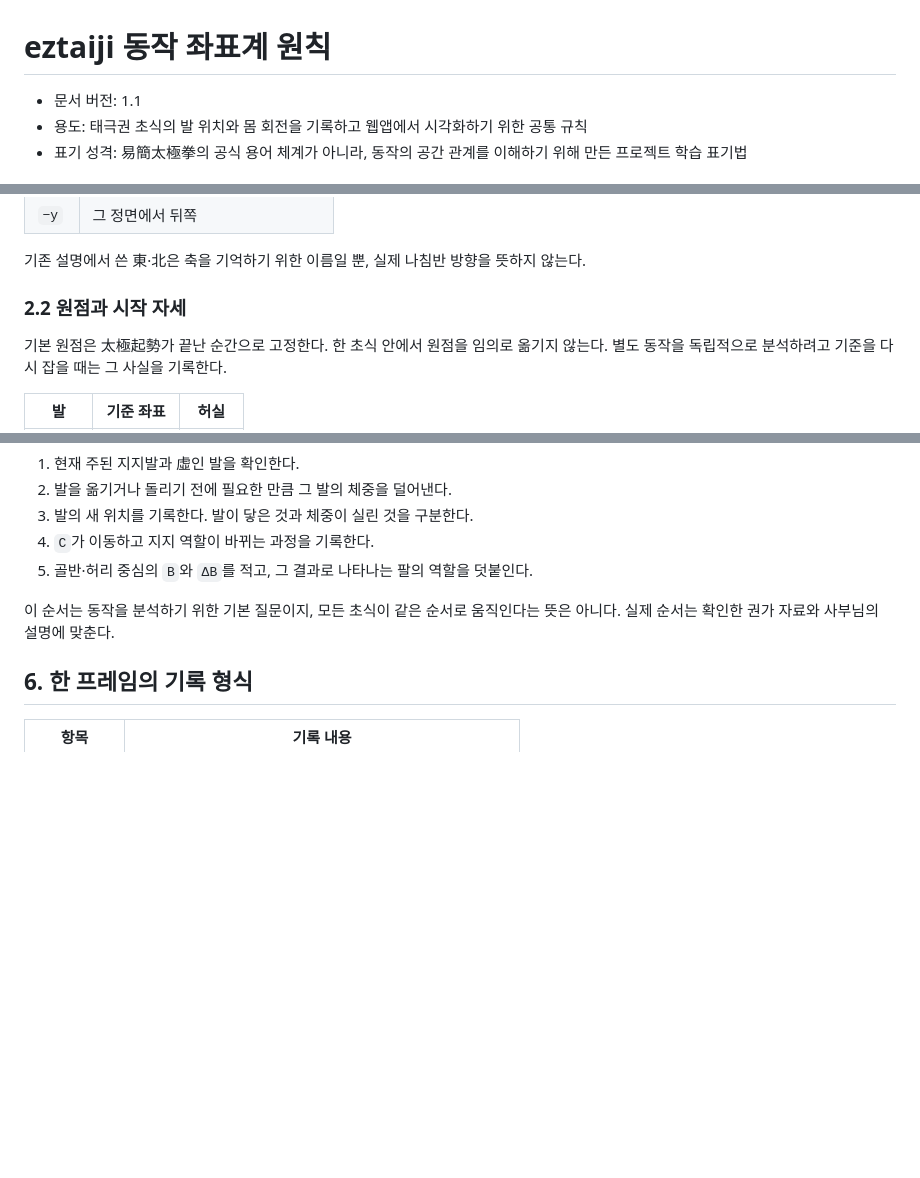
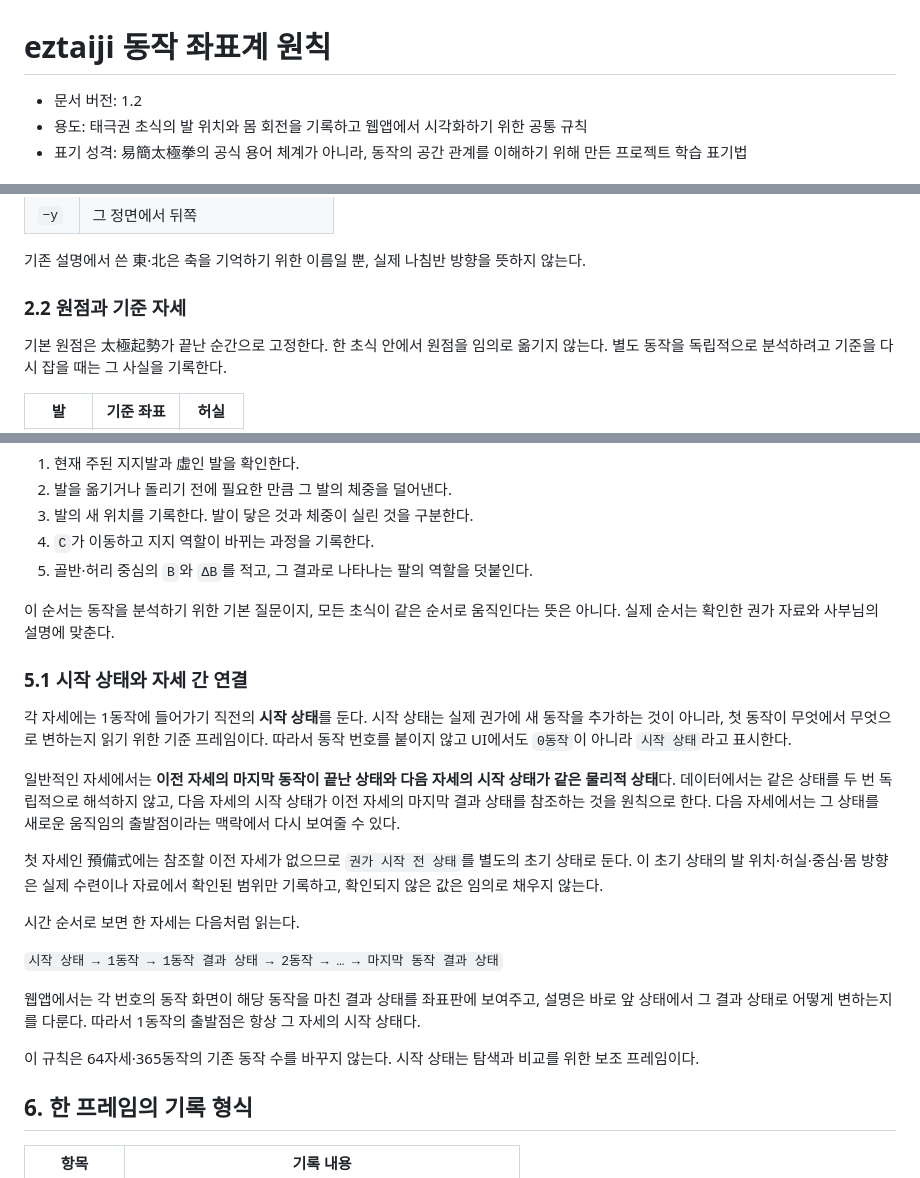
Before and after one commit to winterrainlee/eztaiji, a Markdown page: docs/coordinate-system.md, 3 parts joined by grey strips. GitHub-like rendering; blank space fills up the shorter version.

Commit message:
docs: define posture start states

```diff
--- a/docs/coordinate-system.md
+++ b/docs/coordinate-system.md
@@ -1,6 +1,6 @@
 # eztaiji 동작 좌표계 원칙
 
-- 문서 버전: 1.1
+- 문서 버전: 1.2
 - 용도: 태극권 초식의 발 위치와 몸 회전을 기록하고 웹앱에서 시각화하기 위한 공통 규칙
 - 표기 성격: 易簡太極拳의 공식 용어 체계가 아니라, 동작의 공간 관계를 이해하기 위해 만든 프로젝트 학습 표기법
 
@@ -25,7 +25,7 @@
 
 기존 설명에서 쓴 東·北은 축을 기억하기 위한 이름일 뿐, 실제 나침반 방향을 뜻하지 않는다.
 
-### 2.2 원점과 시작 자세
+### 2.2 원점과 기준 자세
 
 기본 원점은 太極起勢가 끝난 순간으로 고정한다. 한 초식 안에서 원점을 임의로 옮기지 않는다. 별도 동작을 독립적으로 분석하려고 기준을 다시 잡을 때는 그 사실을 기록한다.
 
@@ -89,6 +89,22 @@
 
 이 순서는 동작을 분석하기 위한 기본 질문이지, 모든 초식이 같은 순서로 움직인다는 뜻은 아니다. 실제 순서는 확인한 권가 자료와 사부님의 설명에 맞춘다.
 
+### 5.1 시작 상태와 자세 간 연결
+
+각 자세에는 1동작에 들어가기 직전의 **시작 상태**를 둔다. 시작 상태는 실제 권가에 새 동작을 추가하는 것이 아니라, 첫 동작이 무엇에서 무엇으로 변하는지 읽기 위한 기준 프레임이다. 따라서 동작 번호를 붙이지 않고 UI에서도 `0동작`이 아니라 `시작 상태`라고 표시한다.
+
+일반적인 자세에서는 **이전 자세의 마지막 동작이 끝난 상태와 다음 자세의 시작 상태가 같은 물리적 상태**다. 데이터에서는 같은 상태를 두 번 독립적으로 해석하지 않고, 다음 자세의 시작 상태가 이전 자세의 마지막 결과 상태를 참조하는 것을 원칙으로 한다. 다음 자세에서는 그 상태를 새로운 움직임의 출발점이라는 맥락에서 다시 보여줄 수 있다.
+
+첫 자세인 預備式에는 참조할 이전 자세가 없으므로 `권가 시작 전 상태`를 별도의 초기 상태로 둔다. 이 초기 상태의 발 위치·허실·중심·몸 방향은 실제 수련이나 자료에서 확인된 범위만 기록하고, 확인되지 않은 값은 임의로 채우지 않는다.
+
+시간 순서로 보면 한 자세는 다음처럼 읽는다.
+
+`시작 상태 → 1동작 → 1동작 결과 상태 → 2동작 → … → 마지막 동작 결과 상태`
+
+웹앱에서는 각 번호의 동작 화면이 해당 동작을 마친 결과 상태를 좌표판에 보여주고, 설명은 바로 앞 상태에서 그 결과 상태로 어떻게 변하는지를 다룬다. 따라서 1동작의 출발점은 항상 그 자세의 시작 상태다.
+
+이 규칙은 64자세·365동작의 기존 동작 수를 바꾸지 않는다. 시작 상태는 탐색과 비교를 위한 보조 프레임이다.
+
 ## 6. 한 프레임의 기록 형식
 
 | 항목 | 기록 내용 |
```
